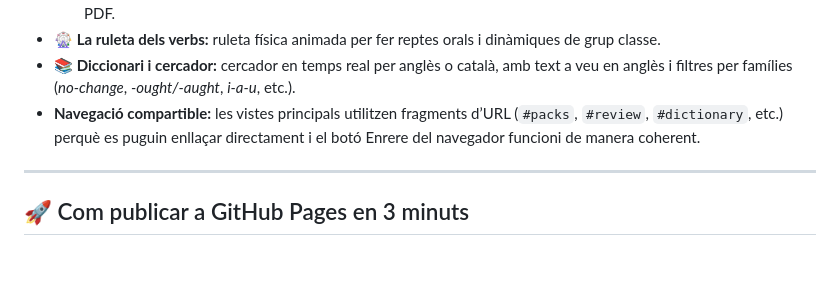
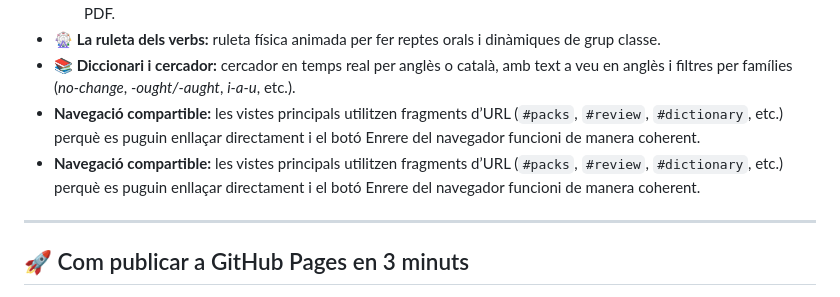
Before and after one commit to miquelangelfuentes/irregular-verbs-eso2, a Markdown page: README.md, the part around the change. Drawn GitHub-style; blank space fills up the shorter version.

```diff
--- a/README.md
+++ b/README.md
@@ -99,6 +99,7 @@ Per garantir que l'alumnat no oblida els primers packs a mesura que avança el c
 - **🎡 La ruleta dels verbs:** ruleta física animada per fer reptes orals i dinàmiques de grup classe.
 - **📚 Diccionari i cercador:** cercador en temps real per anglès o català, amb text a veu en anglès i filtres per famílies (*no-change*, *-ought/-aught*, *i-a-u*, etc.).
 - **Navegació compartible:** les vistes principals utilitzen fragments d’URL (`#packs`, `#review`, `#dictionary`, etc.) perquè es puguin enllaçar directament i el botó Enrere del navegador funcioni de manera coherent.
+- **Navegació compartible:** les vistes principals utilitzen fragments d’URL (`#packs`, `#review`, `#dictionary`, etc.) perquè es puguin enllaçar directament i el botó Enrere del navegador funcioni de manera coherent.
 
 ---
 
```
